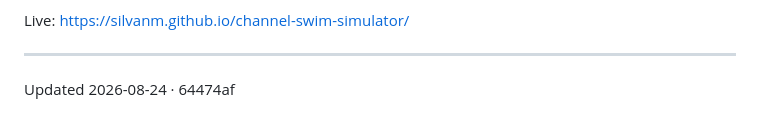
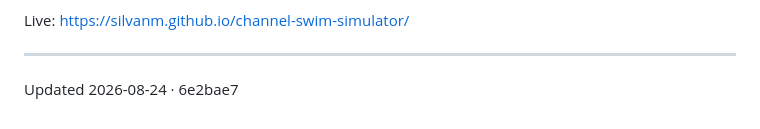
Before and after one commit to silvanm/channel-swim-simulator, a Markdown page: README.md, the part around the change. Rendered like a GitHub page.

Commit message:
docs: record the sha for the review fixes
Co-Authored-By: Claude Opus 5 <noreply@anthropic.com>
Claude-Session: https://claude.ai/code/session_01JnNmb1XxiR4Czrrid5Nc5T

```diff
--- a/README.md
+++ b/README.md
@@ -87,4 +87,4 @@ Educational toy — not for navigation.
 Live: https://silvanm.github.io/channel-swim-simulator/
 
 ---
-Updated 2026-08-24 · 64474af
+Updated 2026-08-24 · 6e2bae7
```
